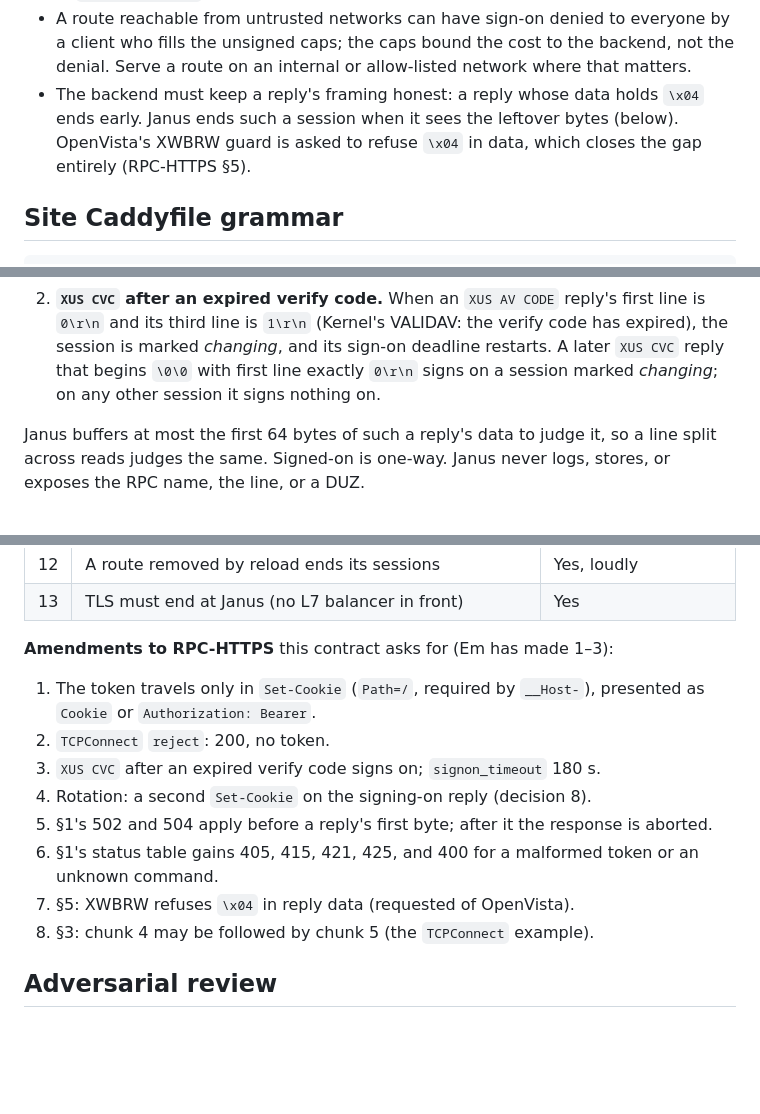
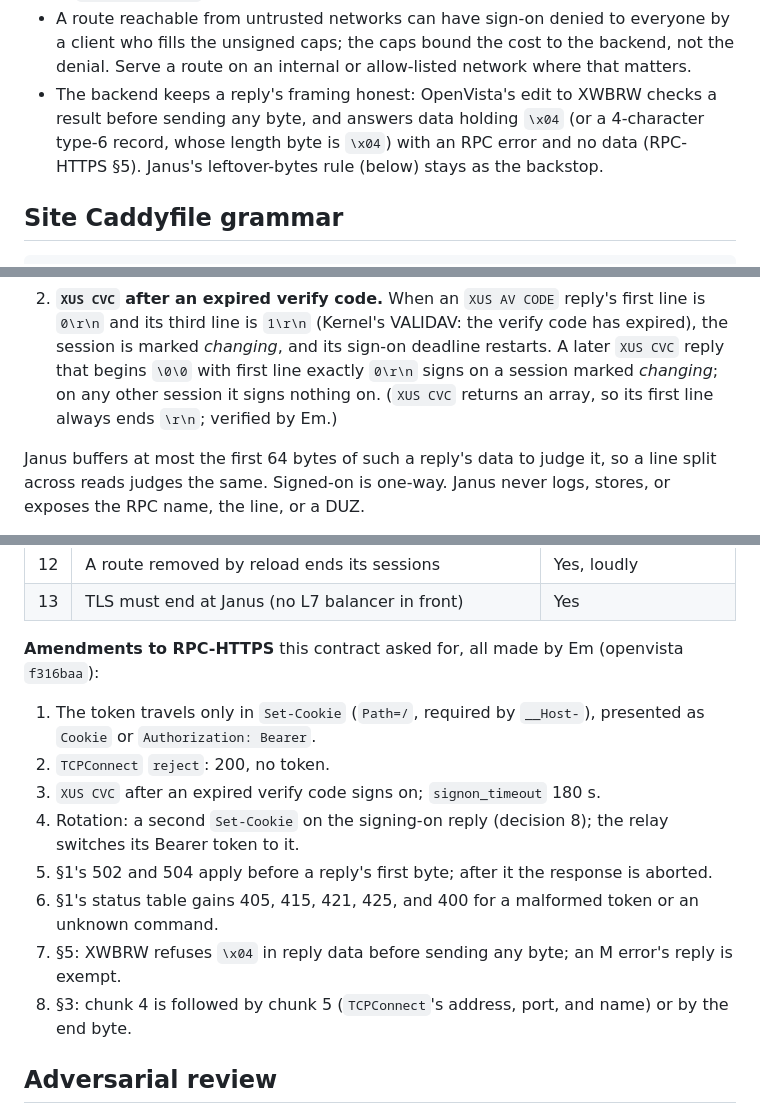
Before and after one commit to shreeve/janus, a Markdown page: docs/20261010-232539-capability-rpc.md, 3 parts joined by grey strips. GitHub-like rendering; blank space fills up the shorter version.

Commit message:
docs: record the RPC-HTTPS amendments OpenVista made for the rpc contract

```diff
--- a/docs/20261010-232539-capability-rpc.md
+++ b/docs/20261010-232539-capability-rpc.md
@@ -55,10 +55,11 @@ browser) reach VistA on em, each session one em process running
   everyone by a client who fills the unsigned caps; the caps bound the
   cost to the backend, not the denial. Serve a route on an internal or
   allow-listed network where that matters.
-- The backend must keep a reply's framing honest: a reply whose data holds
-  `\x04` ends early. Janus ends such a session when it sees the leftover
-  bytes (below). OpenVista's XWBRW guard is asked to refuse `\x04` in
-  data, which closes the gap entirely (RPC-HTTPS §5).
+- The backend keeps a reply's framing honest: OpenVista's edit to XWBRW
+  checks a result before sending any byte, and answers data holding `\x04`
+  (or a 4-character type-6 record, whose length byte is `\x04`) with an RPC
+  error and no data (RPC-HTTPS §5). Janus's leftover-bytes rule (below)
+  stays as the backstop.
 
 ## Site Caddyfile grammar
 
@@ -218,7 +219,8 @@ either:
    VALIDAV: the verify code has expired), the session is marked
    *changing*, and its sign-on deadline restarts. A later `XUS CVC` reply
    that begins `\0\0` with first line exactly `0\r\n` signs on a session
-   marked *changing*; on any other session it signs nothing on.
+   marked *changing*; on any other session it signs nothing on. (`XUS CVC`
+   returns an array, so its first line always ends `\r\n`; verified by Em.)
 
 Janus buffers at most the first 64 bytes of such a reply's data to judge
 it, so a line split across reads judges the same. Signed-on is one-way.
@@ -464,19 +466,22 @@ Open for the owner:
 | 12 | A route removed by reload ends its sessions | Yes, loudly |
 | 13 | TLS must end at Janus (no L7 balancer in front) | Yes |
 
-**Amendments to RPC-HTTPS** this contract asks for (Em has made 1–3):
+**Amendments to RPC-HTTPS** this contract asked for, all made by Em (openvista `f316baa`):
 
 1. The token travels only in `Set-Cookie` (`Path=/`, required by
    `__Host-`), presented as `Cookie` or `Authorization: Bearer`.
 2. `TCPConnect` `reject`: 200, no token.
 3. `XUS CVC` after an expired verify code signs on; `signon_timeout` 180 s.
-4. Rotation: a second `Set-Cookie` on the signing-on reply (decision 8).
+4. Rotation: a second `Set-Cookie` on the signing-on reply (decision 8);
+   the relay switches its Bearer token to it.
 5. §1's 502 and 504 apply before a reply's first byte; after it the
    response is aborted.
 6. §1's status table gains 405, 415, 421, 425, and 400 for a malformed
    token or an unknown command.
-7. §5: XWBRW refuses `\x04` in reply data (requested of OpenVista).
-8. §3: chunk 4 may be followed by chunk 5 (the `TCPConnect` example).
+7. §5: XWBRW refuses `\x04` in reply data before sending any byte; an M
+   error's reply is exempt.
+8. §3: chunk 4 is followed by chunk 5 (`TCPConnect`'s address, port, and
+   name) or by the end byte.
 
 ## Adversarial review
 
```
